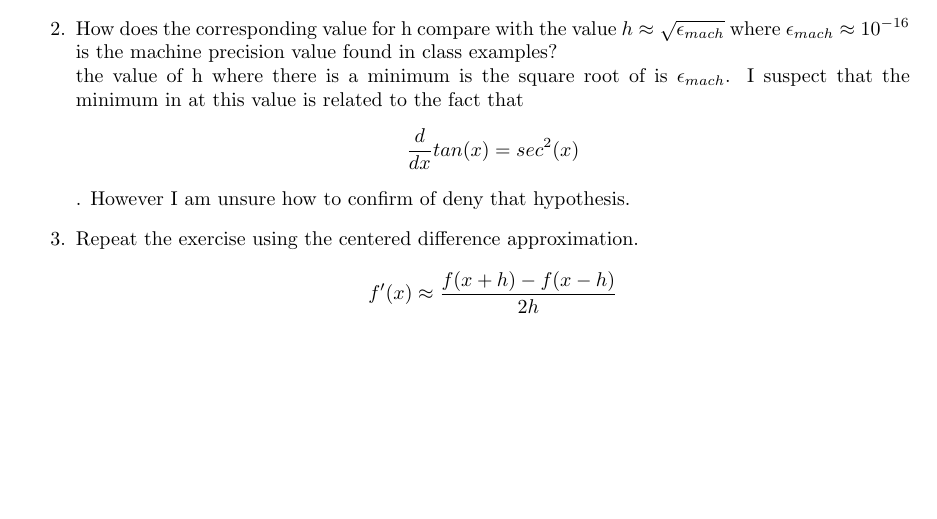
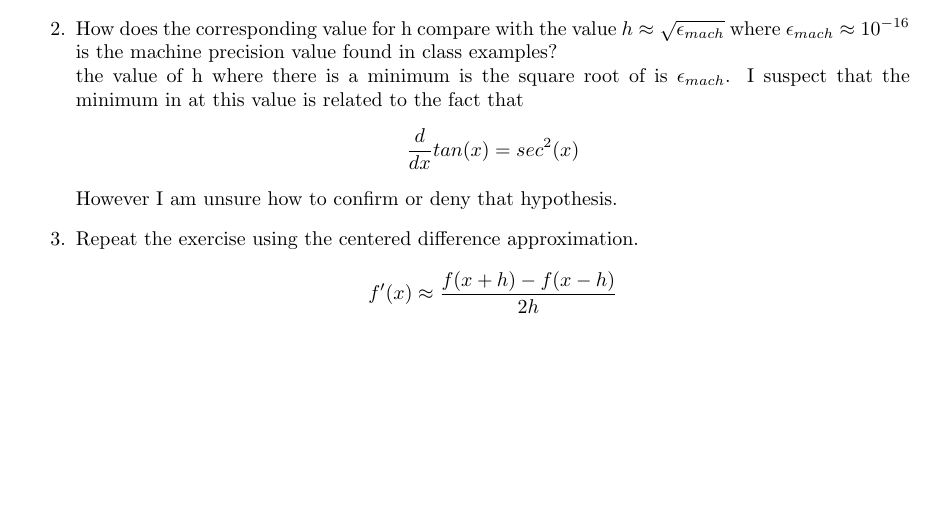
Before and after one commit to MicahJSherry/COSC343, a LaTeX document (latex/main.tex): part of page 3 of 5, cut so that both start at the same text. Compiled offline with pdfLaTeX.

```diff
--- a/latex/main.tex
+++ b/latex/main.tex
@@ -84,7 +84,7 @@
         \item Is there a minimum value for the magnitude of the error?
         \\ There is a local minimum at the $ h \approx 10^{-8} $.   the value of the minimum error $\approx 2 \times 10^{-8}$
         \item How does the corresponding value for h compare with the value $ h \approx \sqrt{\epsilon_{mach}}$ where $\epsilon_{mach} \approx 10^{-16}$ is the machine precision value found in class examples? \\
-        the value of h where there is a minimum is the square root of is $\epsilon_{mach}$. I suspect that the minimum in at this value is related to the fact that $$\frac{d}{dx}tan(x)=sec^{2}(x)$$. However I am unsure how to confirm of deny that hypothesis.
+        the value of h where there is a minimum is the square root of is $\epsilon_{mach}$. I suspect that the minimum in at this value is related to the fact that $$\frac{d}{dx}tan(x)=sec^{2}(x)$$ However I am unsure how to confirm or deny that hypothesis.
         \item Repeat the exercise using the centered difference approximation.
         $$ f^{\prime}(x) \approx \frac{f(x+h)-f(x-h)}{2h}$$
         \pagebreak
```
Also changed, not shown: latex/main.pdf.
